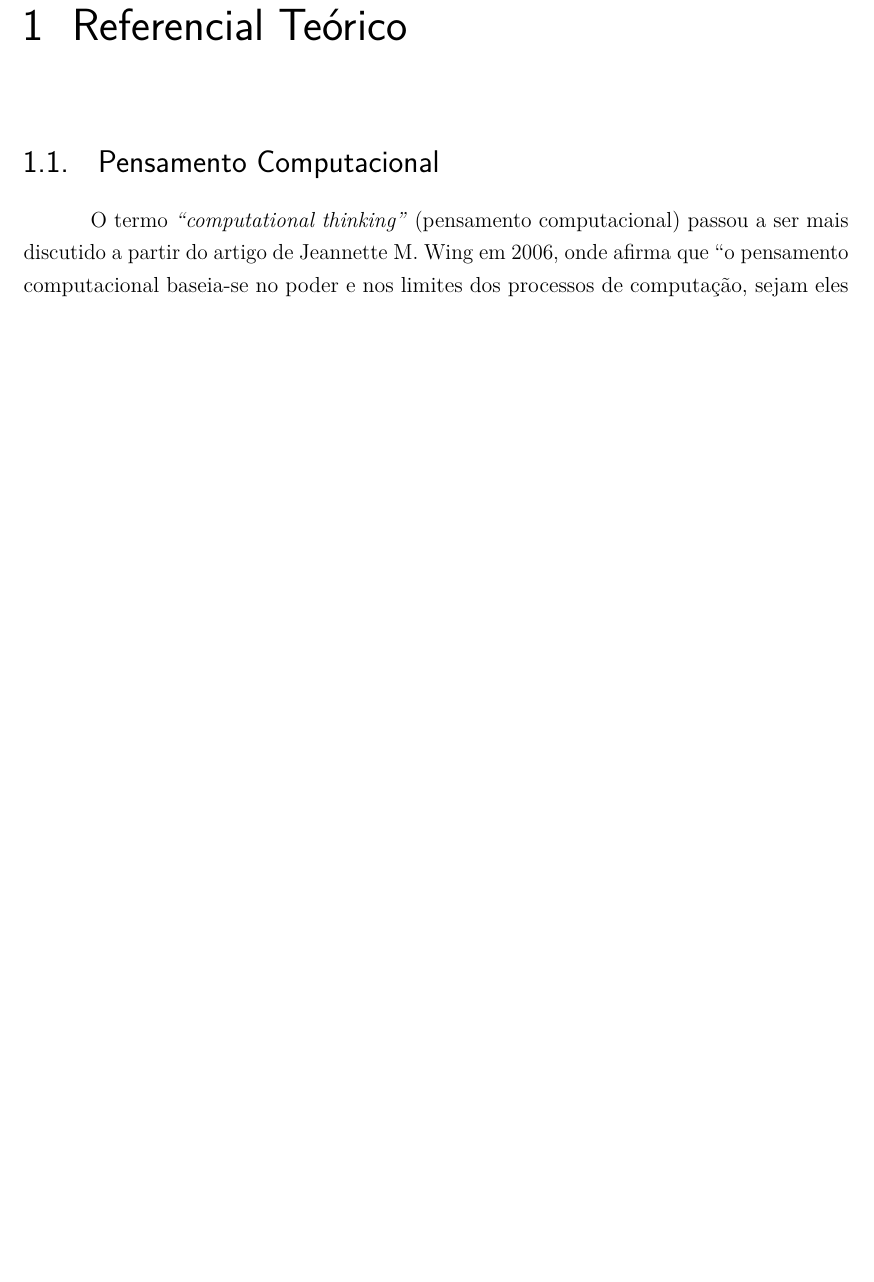
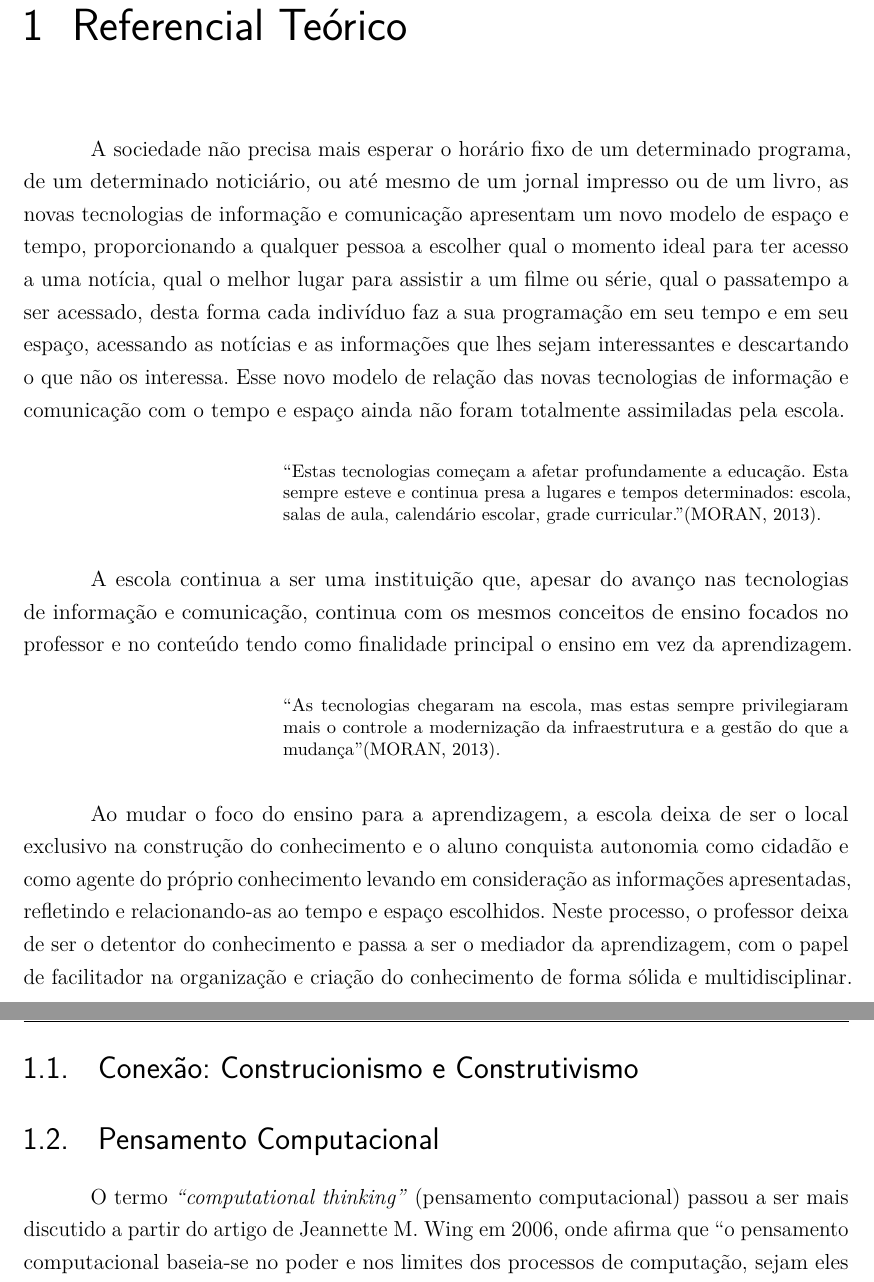
Before and after one commit to sergiolmat/tccscratch, a LaTeX thesis (tccscratch.tex): part of page 15 of 35 before the commit and two parts of pages 15 and 16 of 36 after it, the two joined at a grey line, cut so that both start at the same text, the shorter picture padded with empty space. Compiled offline with pdfLaTeX.

Commit message:
intro referencial teorico

```diff
--- a/tccscratch.tex
+++ b/tccscratch.tex
@@ -516,6 +516,29 @@ Para um melhor entendimento, esse trabalho foi dividido em 03 capítulos, de for
 
 \chapter{Referencial Teórico}
 
+A sociedade não precisa mais esperar o horário fixo de um determinado programa, de um determinado noticiário, ou até mesmo de um jornal impresso ou de um livro, as novas tecnologias de informação e comunicação apresentam um novo modelo de espaço e tempo, proporcionando a qualquer pessoa a escolher qual o momento ideal para ter acesso a uma notícia, qual o melhor lugar para assistir a um filme ou série, qual o passatempo a ser acessado, desta forma cada indivíduo faz a sua programação em seu tempo e em seu espaço, acessando as notícias e as informações que lhes sejam interessantes e descartando o que não os interessa. Esse novo modelo de relação das novas tecnologias de informação e comunicação com o tempo e espaço ainda não foram totalmente assimiladas pela escola.
+
+\begin{citacao}
+
+``Estas tecnologias começam a afetar profundamente a educação. Esta sempre esteve e continua presa a lugares e tempos determinados: escola, salas de aula, calendário escolar, grade curricular.''\cite{moran}.
+
+\end{citacao}
+
+
+A escola continua a ser uma instituição que, apesar do avanço nas tecnologias de informação e comunicação, continua com os mesmos conceitos de ensino focados no professor e no conteúdo tendo como finalidade principal o ensino em vez da aprendizagem.
+
+\begin{citacao}
+
+``As tecnologias chegaram na escola, mas estas sempre privilegiaram mais o controle a modernização da infraestrutura e a gestão do que a mudança''\cite{moran}.
+
+\end{citacao}
+
+Ao mudar o foco do ensino para a aprendizagem, a escola deixa de ser o local exclusivo na construção do conhecimento e o aluno conquista autonomia como cidadão e como agente do próprio conhecimento levando em consideração as informações apresentadas, refletindo e relacionando-as ao tempo e espaço escolhidos. Neste processo, o professor deixa de ser o detentor do conhecimento e passa a ser o mediador da aprendizagem, com o papel de facilitador na organização e criação do conhecimento de forma sólida e multidisciplinar.
+
+\newpage
+
+\section{Conexão: Construcionismo e Construtivismo}
+
 \section{Pensamento Computacional}
 
 O termo \textit{``computational thinking''} (pensamento computacional) passou a ser mais discutido a partir do artigo de Jeannette M. Wing em 2006, onde afirma que ``o pensamento computacional baseia-se no poder e nos limites dos processos de computação, sejam eles executados por um ser humano ou por uma máquina''\cite{wing}. Ainda, segundo Wing:
```
Also changed, not shown: bibliografia.bib (+13 -0 lines), tccscratch.tex (4 more changed lines).
